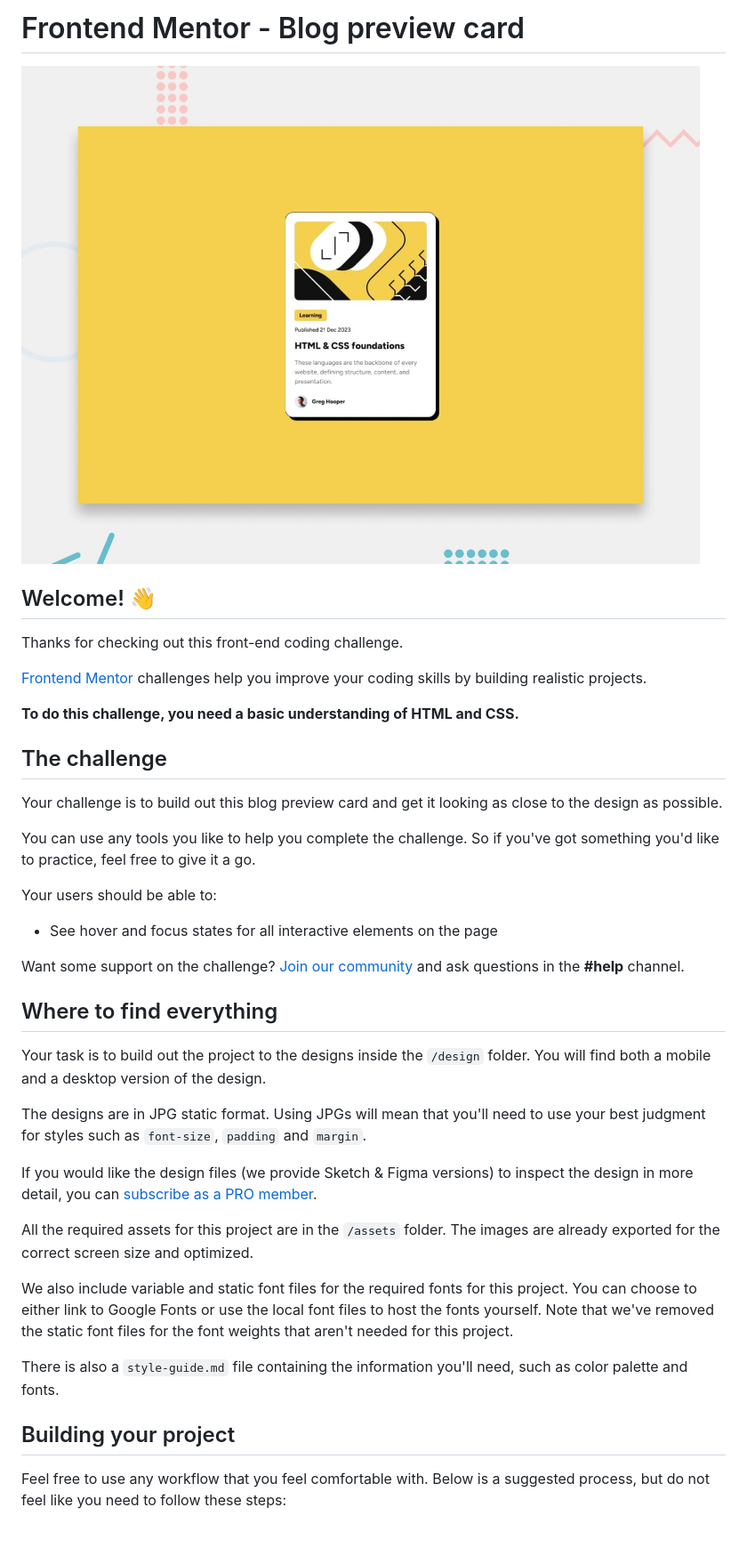
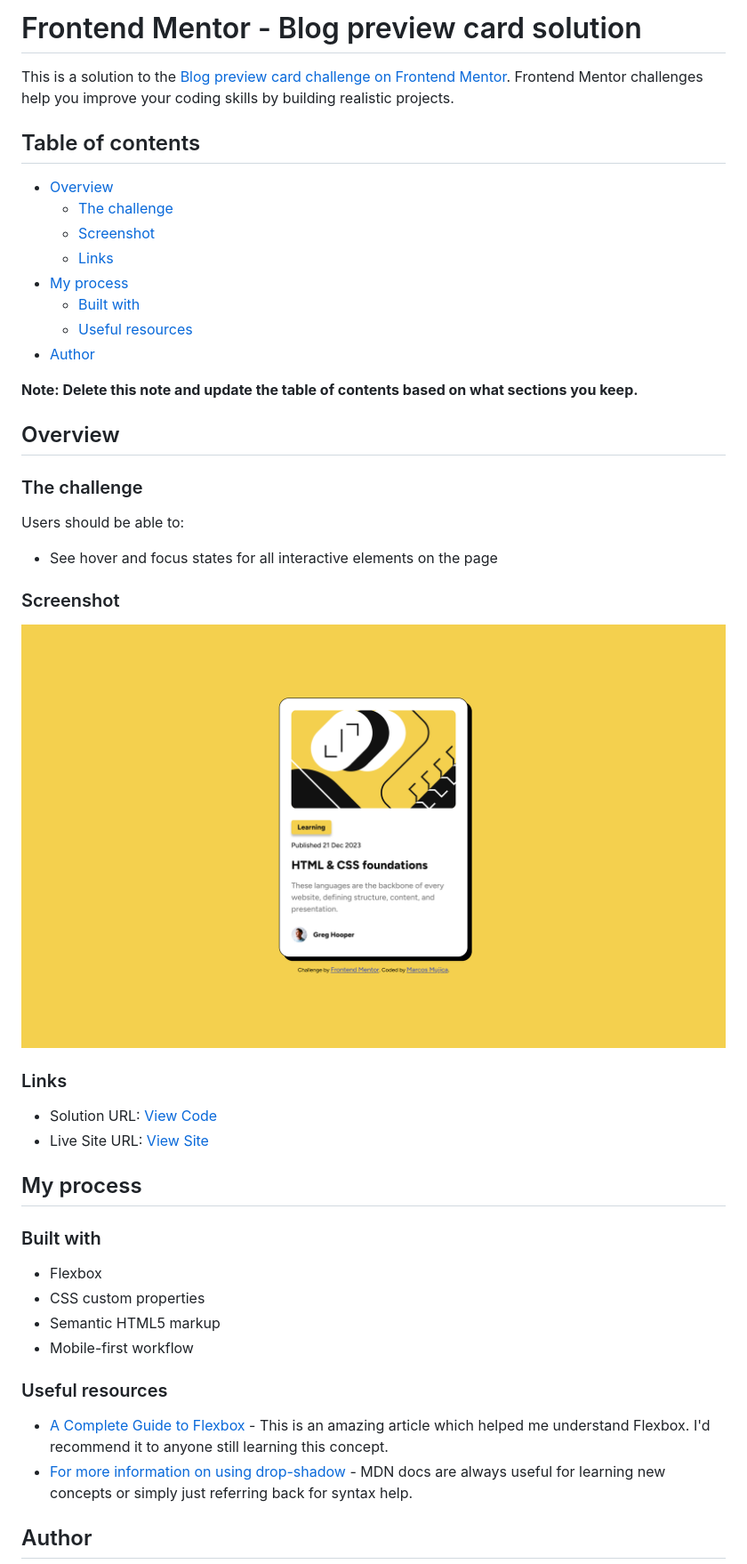
Before and after one commit to moojica/frontend-mentor-blog-preview-card, a Markdown page: README.md, the part around the change printed below. Shown: that part at 89% size. Drawn GitHub-style; pictures changed too: assets/images/blog-preview-card-screenshot.png (added), design/desktop-preview.jpg (deleted); blank space fills up the shorter version.

Commit message:
Updated file structure. Updated README.md with appropriate content and links

```diff
--- a/README.md
+++ b/README.md
@@ -1,42 +1,50 @@
-# Frontend Mentor - Blog preview card
+# Frontend Mentor - Blog preview card solution
 
-![Design preview for the Blog preview card coding challenge](./design/desktop-preview.jpg)
+This is a solution to the [Blog preview card challenge on Frontend Mentor](https://www.frontendmentor.io/challenges/blog-preview-card-ckPaj01IcS). Frontend Mentor challenges help you improve your coding skills by building realistic projects.
 
-## Welcome! 👋
+## Table of contents
 
-Thanks for checking out this front-end coding challenge.
+- [Overview](#overview)
+  - [The challenge](#the-challenge)
+  - [Screenshot](#screenshot)
+  - [Links](#links)
+- [My process](#my-process)
+  - [Built with](#built-with)
+  - [Useful resources](#useful-resources)
+- [Author](#author)
 
-[Frontend Mentor](https://www.frontendmentor.io) challenges help you improve your coding skills by building realistic projects.
+**Note: Delete this note and update the table of contents based on what sections you keep.**
 
-**To do this challenge, you need a basic understanding of HTML and CSS.**
+## Overview
 
-## The challenge
+### The challenge
 
-Your challenge is to build out this blog preview card and get it looking as close to the design as possible.
-
-You can use any tools you like to help you complete the challenge. So if you've got something you'd like to practice, feel free to give it a go.
-
-Your users should be able to:
+Users should be able to:
 
 - See hover and focus states for all interactive elements on the page
 
-Want some support on the challenge? [Join our community](https://www.frontendmentor.io/community) and ask questions in the **#help** channel.
+### Screenshot
 
-## Where to find everything
+![](./assets/images/blog-preview-card-screenshot.png)
 
-Your task is to build out the project to the designs inside the `/design` folder. You will find both a mobile and a desktop version of the design.
+### Links
 
-The designs are in JPG static format. Using JPGs will mean that you'll need to use your best judgment for styles such as `font-size`, `padding` and `margin`.
+- Solution URL: [View Code](https://github.com/moojica/frontend-mentor-blog-preview-cardm)
+- Live Site URL: [View Site](https://moojica.github.io/frontend-mentor-blog-preview-card/)
 
-If you would like the design files (we provide Sketch & Figma versions) to inspect the design in more detail, you can [subscribe as a PRO member](https://www.frontendmentor.io/pro).
+## My process
 
-All the required assets for this project are in the `/assets` folder. The images are already exported for the correct screen size and optimized.
+### Built with
 
-We also include variable and static font files for the required fonts for this project. You can choose to either link to Google Fonts or use the local font files to host the fonts yourself. Note that we've removed the static font files for the font weights that aren't needed for this project.
+- Flexbox
+- CSS custom properties
+- Semantic HTML5 markup
+- Mobile-first workflow
 
-There is also a `style-guide.md` file containing the information you'll need, such as color palette and fonts.
+### Useful resources
 
-## Building your project
+- [A Complete Guide to Flexbox](https://css-tricks.com/snippets/css/a-guide-to-flexbox/) - This is an amazing article which helped me understand Flexbox. I'd recommend it to anyone still learning this concept.
+- [For more information on using drop-shadow](https://developer.mozilla.org/en-US/docs/Web/CSS/filter-function/drop-shadow) - MDN docs are always useful for learning new concepts or simply just referring back for syntax help.
 
-Feel free to use any workflow that you feel comfortable with. Below is a suggested process, but do not feel like you need to follow these steps:
+## Author
 
```
Also changed, not shown: other parts of README.md (+1 -51 lines), README-template.md (deleted, +0 -110 lines), style-guide.md (deleted, +0 -35 lines), design/active-states.jpg (deleted), design/desktop-design.jpg (deleted), design/mobile-design.jpg (deleted).
